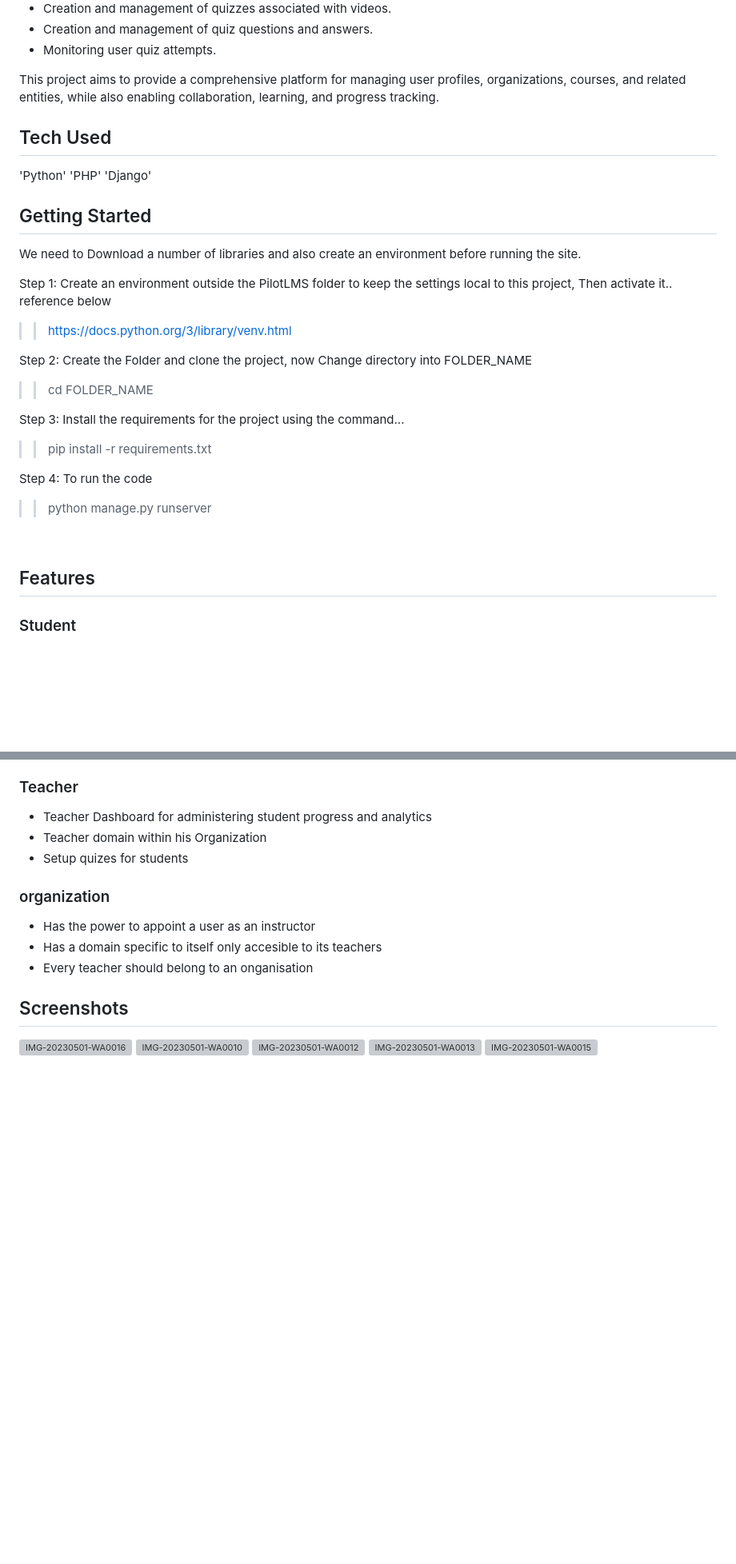
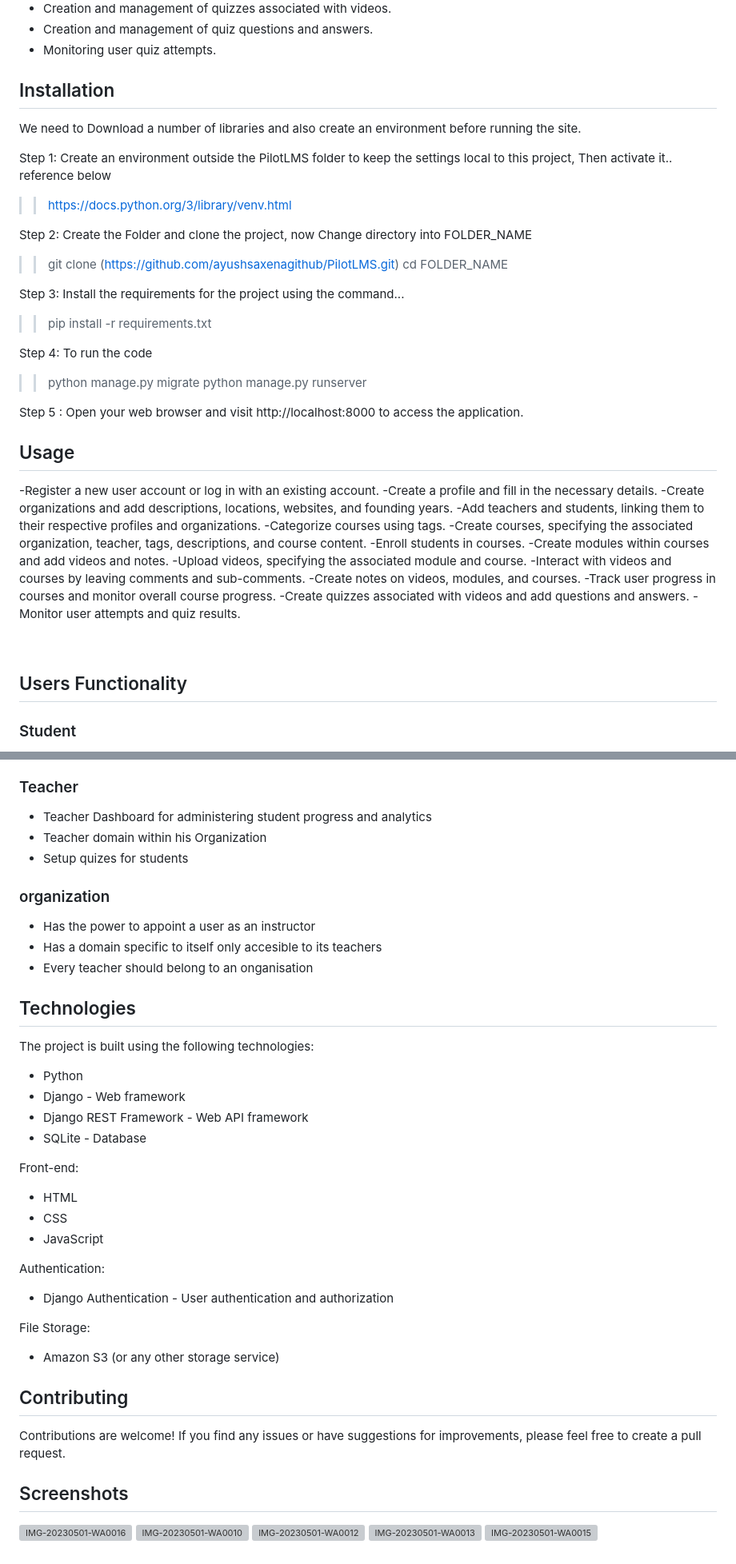
Before and after one commit to ayushsaxenagithub/PilotLMS, a Markdown page: README.md, 2 parts joined by grey strips. Shown: that part at 80% size. GitHub-like rendering; blank space fills up the shorter version; grey boxes are pictures that could not be loaded.

```diff
--- a/README.md
+++ b/README.md
@@ -21,15 +34,7 @@ The web application provides the following functionality:
 - Creation and management of quiz questions and answers.
 - Monitoring user quiz attempts.
 
-This project aims to provide a comprehensive platform for managing user profiles, organizations, courses, and related entities, while also enabling collaboration, learning, and progress tracking.
-
-<h2>Tech Used</h2>
-
-'Python'
-'PHP'
-'Django'
-
-<h2> Getting Started </h2>
+## Installation
 
 We need to Download a number of libraries and also create an environment before running the site.
 
@@ -37,17 +42,38 @@ Step 1: Create an environment outside the PilotLMS folder to keep the settings l
 > > https://docs.python.org/3/library/venv.html
 
 Step 2: Create the Folder and clone the project, now Change directory into FOLDER_NAME
+> > git clone (https://github.com/ayushsaxenagithub/PilotLMS.git)
 > > cd FOLDER_NAME
 
 Step 3: Install the requirements for the project using the command...
 > > pip install -r requirements.txt
 
 Step 4: To run the code
+> > python manage.py migrate
 > > python manage.py runserver
+
+Step 5 : Open your web browser and visit http://localhost:8000 to access the application.
+
+## Usage
+-Register a new user account or log in with an existing account.
+-Create a profile and fill in the necessary details.
+-Create organizations and add descriptions, locations, websites, and founding years.
+-Add teachers and students, linking them to their respective profiles and organizations.
+-Categorize courses using tags.
+-Create courses, specifying the associated organization, teacher, tags, descriptions, and course content.
+-Enroll students in courses.
+-Create modules within courses and add videos and notes.
+-Upload videos, specifying the associated module and course.
+-Interact with videos and courses by leaving comments and sub-comments.
+-Create notes on videos, modules, and courses.
+-Track user progress in courses and monitor overall course progress.
+-Create quizzes associated with videos and add questions and answers.
+-Monitor user attempts and quiz results.
+
 
 <br>
 
-<h2>Features</h2>
+## Users Functionality
 
 <h3>Student</h3>
 <ul>
@@ -73,7 +99,31 @@ Step 4: To run the code
 <li> Every teacher should belong to an onganisation</li>
 </ul>
 
+## Technologies
+<p>The project is built using the following technologies:</p>
+<ul>
+  <li>Python</li>
+  <li>Django - Web framework</li>
+  <li>Django REST Framework - Web API framework</li>
+  <li>SQLite - Database</li>
+</ul>
+<p>Front-end:</p>
+<ul>
+  <li>HTML</li>
+  <li>CSS</li>
+  <li>JavaScript</li>
+</ul>
+<p>Authentication:</p>
+<ul>
+  <li>Django Authentication - User authentication and authorization</li>
+</ul>
+<p>File Storage:</p>
+<ul>
+  <li>Amazon S3 (or any other storage service)</li>
+</ul>
 
+## Contributing
+Contributions are welcome! If you find any issues or have suggestions for improvements, please feel free to create a pull request.
 
 <h2>Screenshots</h2>
 
```
Also changed, not shown: other parts of README.md (+15 -2 lines).
